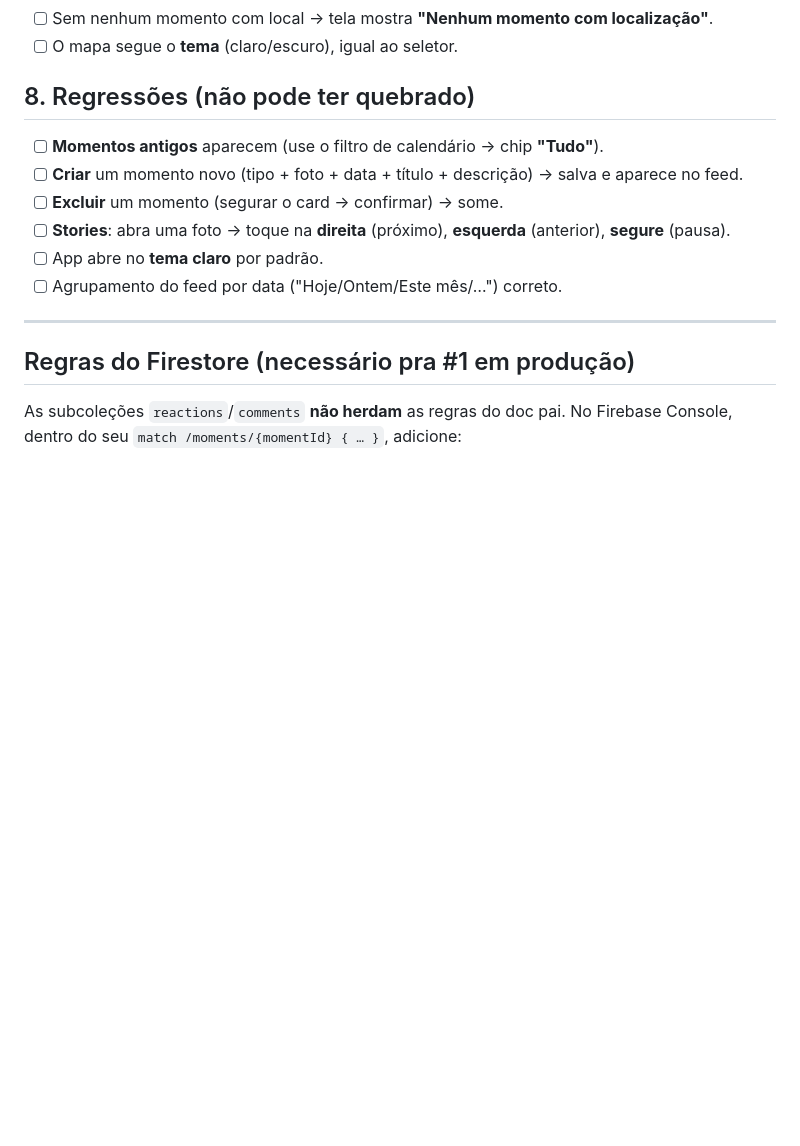
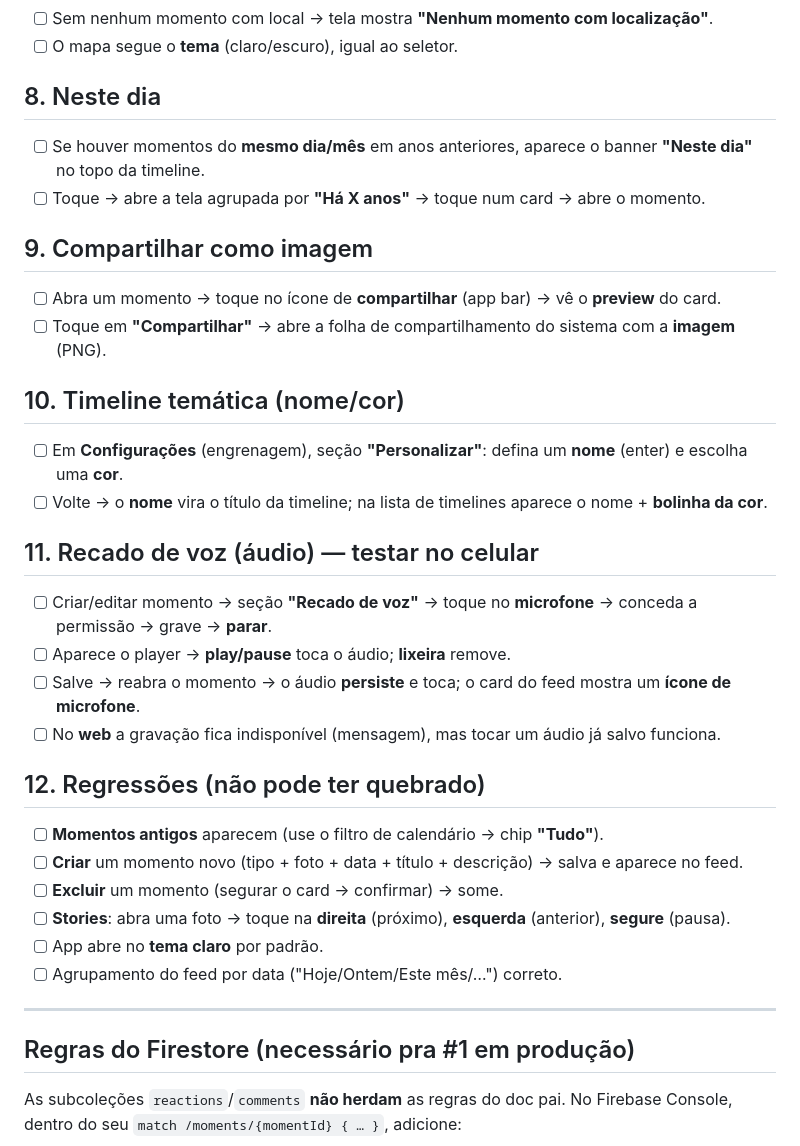
Before and after one commit to iCarvalho7/our_moments, a Markdown page: TESTING.md, the part around the change. GitHub-like rendering; blank space fills up the shorter version.

Commit message:
docs: test scenarios for On This Day, share, themed timelines, voice notes
Co-Authored-By: Claude Opus 4.8 (1M context) <noreply@anthropic.com>

```diff
--- a/TESTING.md
+++ b/TESTING.md
@@ -63,7 +63,25 @@ Roteiro pra validar as features construídas nesta leva. Marque ✅/❌ conforme
 - [ ] Sem nenhum momento com local → tela mostra **"Nenhum momento com localização"**.
 - [ ] O mapa segue o **tema** (claro/escuro), igual ao seletor.
 
-## 8. Regressões (não pode ter quebrado)
+## 8. Neste dia
+- [ ] Se houver momentos do **mesmo dia/mês** em anos anteriores, aparece o banner **"Neste dia"** no topo da timeline.
+- [ ] Toque → abre a tela agrupada por **"Há X anos"** → toque num card → abre o momento.
+
+## 9. Compartilhar como imagem
+- [ ] Abra um momento → toque no ícone de **compartilhar** (app bar) → vê o **preview** do card.
+- [ ] Toque em **"Compartilhar"** → abre a folha de compartilhamento do sistema com a **imagem** (PNG).
+
+## 10. Timeline temática (nome/cor)
+- [ ] Em **Configurações** (engrenagem), seção **"Personalizar"**: defina um **nome** (enter) e escolha uma **cor**.
+- [ ] Volte → o **nome** vira o título da timeline; na lista de timelines aparece o nome + **bolinha da cor**.
+
+## 11. Recado de voz (áudio) — testar no celular
+- [ ] Criar/editar momento → seção **"Recado de voz"** → toque no **microfone** → conceda a permissão → grave → **parar**.
+- [ ] Aparece o player → **play/pause** toca o áudio; **lixeira** remove.
+- [ ] Salve → reabra o momento → o áudio **persiste** e toca; o card do feed mostra um **ícone de microfone**.
+- [ ] No **web** a gravação fica indisponível (mensagem), mas tocar um áudio já salvo funciona.
+
+## 12. Regressões (não pode ter quebrado)
 - [ ] **Momentos antigos** aparecem (use o filtro de calendário → chip **"Tudo"**).
 - [ ] **Criar** um momento novo (tipo + foto + data + título + descrição) → salva e aparece no feed.
 - [ ] **Excluir** um momento (segurar o card → confirmar) → some.
```
